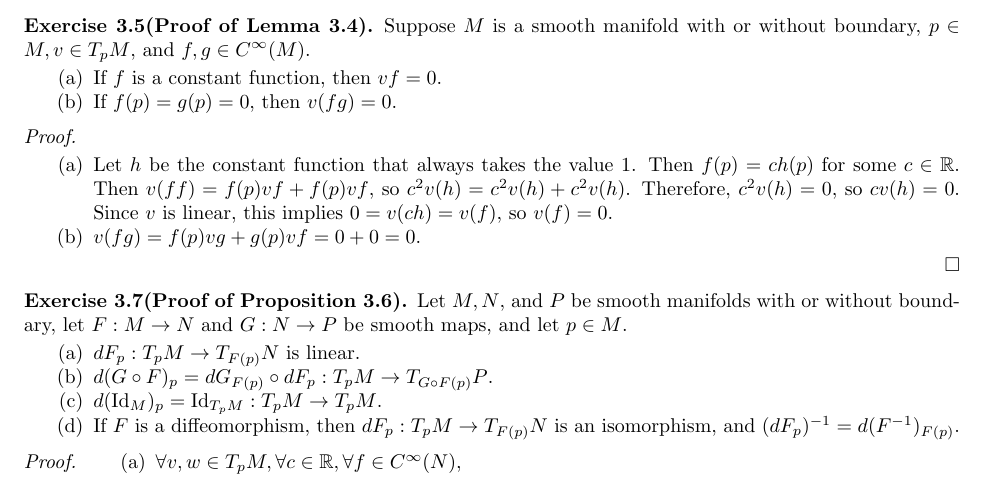
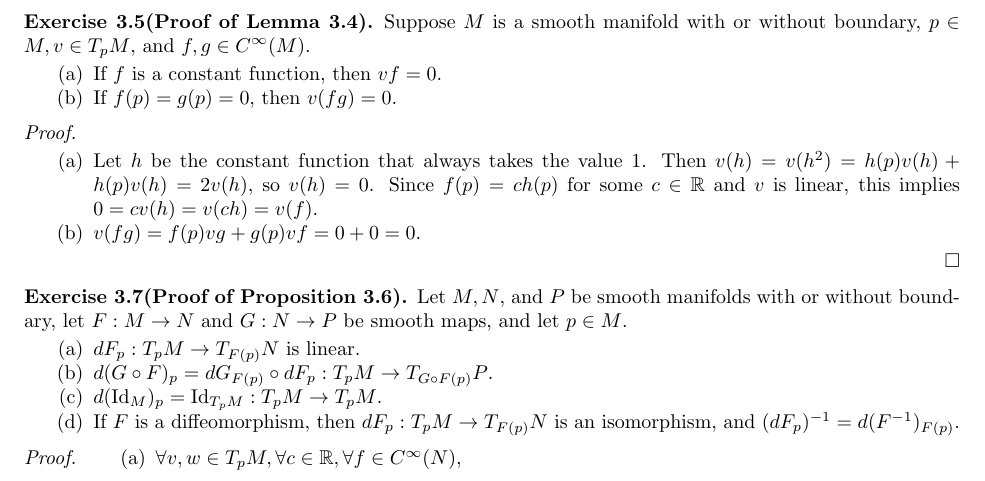
Before and after one commit to hidenori-shinohara/smooth_manifolds, a LaTeX paper (introduction_to_smooth_manifolds_notes.tex, which reads chapter3.tex): part of page 12 of 18, cut so that both start at the same text. Compiled offline with pdfLaTeX.

Commit message:
Update the solution to ex 3.5

```diff
--- a/chapter3.tex
+++ b/chapter3.tex
@@ -14,10 +14,8 @@
   \begin{enumerate}[label=(\alph*)]
     \item
       Let $h$ be the constant function that always takes the value 1.
-      Then $f(p) = ch(p)$ for some $c \in \mathbb{R}$.
-      Then $v(ff) = f(p)vf + f(p)vf$, so $c^2v(h) = c^2v(h) + c^2v(h)$.
-      Therefore, $c^2v(h) = 0$, so $cv(h) = 0$.
-      Since $v$ is linear, this implies $0 = v(ch) = v(f)$, so $v(f) = 0$.
+      Then $v(h) = v(h^2) = h(p)v(h) + h(p)v(h) = 2v(h)$, so $v(h) = 0$.
+      Since $f(p) = ch(p)$ for some $c \in \mathbb{R}$ and $v$ is linear, this implies $0 = cv(h) = v(ch) = v(f)$.
     \item
       $v(fg) = f(p)vg + g(p)vf = 0 + 0 = 0$.
   \end{enumerate}
```
Also changed, not shown: introduction_to_smooth_manifolds_notes.pdf.
